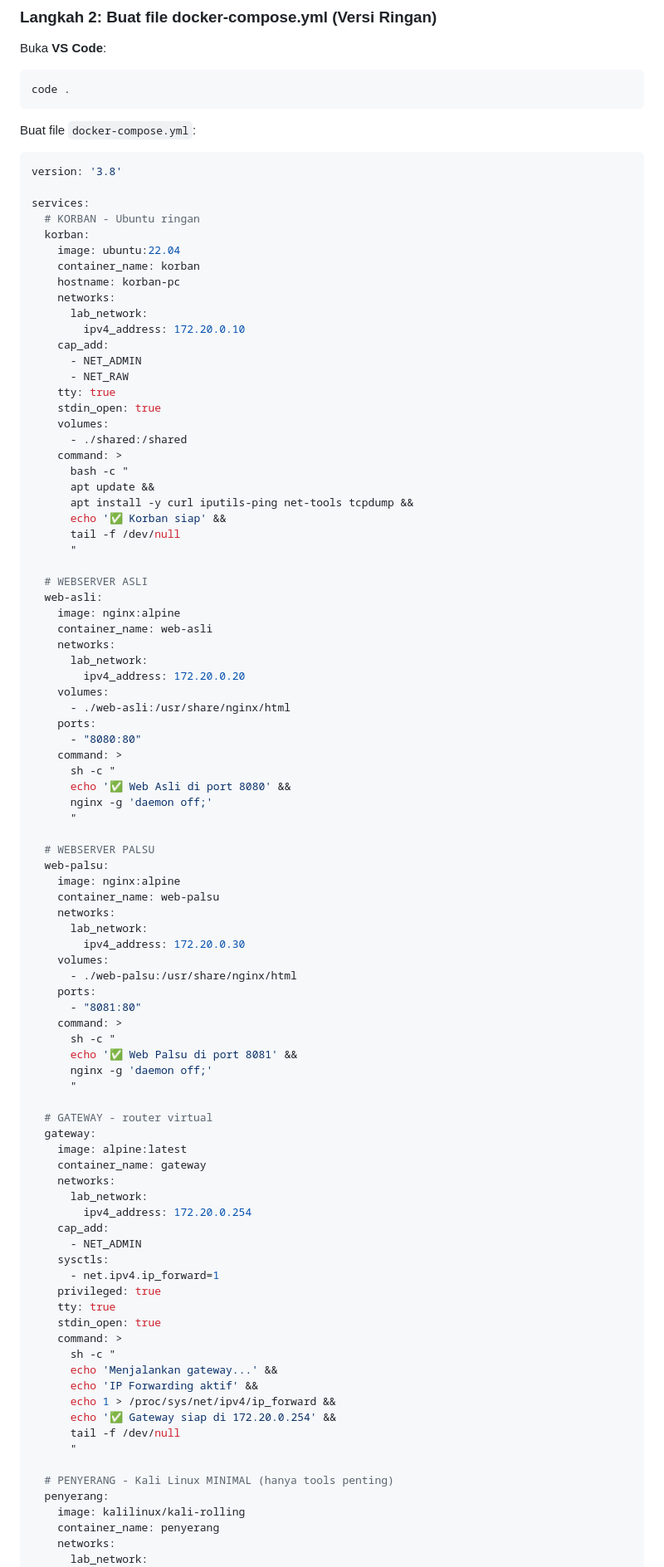
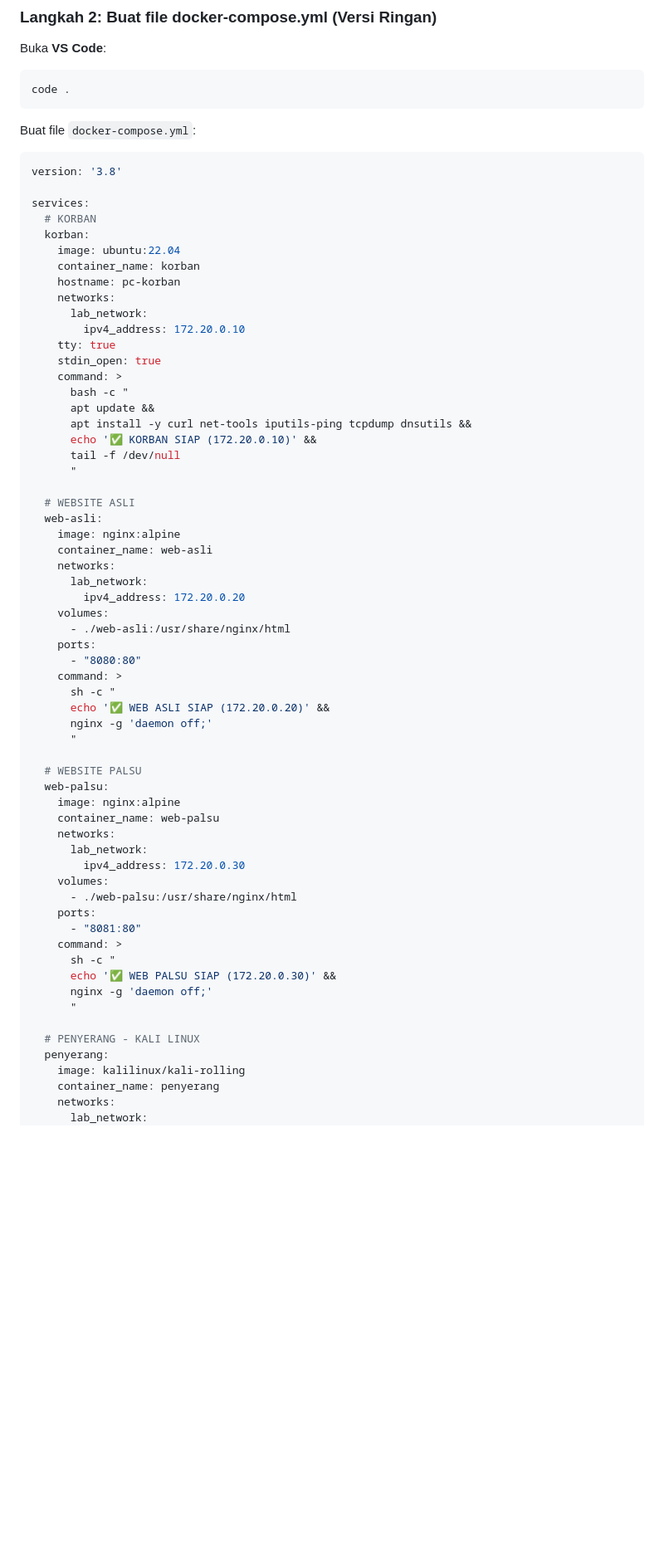
Before and after one commit to Muhammad-Ikhwan-Fathulloh/Network-Security-Course-Bank, a Markdown page: Pertemuan3.md, the part around one of its changes. Shown at 83% size. GitHub-like rendering; blank space fills up the shorter version.

```diff
--- a/Pertemuan3.md
+++ b/Pertemuan3.md
@@ -128,30 +128,25 @@ Buat file `docker-compose.yml`:
 version: '3.8'
 
 services:
-  # KORBAN - Ubuntu ringan
+  # KORBAN
   korban:
     image: ubuntu:22.04
     container_name: korban
-    hostname: korban-pc
+    hostname: pc-korban
     networks:
       lab_network:
         ipv4_address: 172.20.0.10
-    cap_add:
-      - NET_ADMIN
-      - NET_RAW
     tty: true
     stdin_open: true
-    volumes:
-      - ./shared:/shared
     command: >
       bash -c "
       apt update &&
-      apt install -y curl iputils-ping net-tools tcpdump &&
-      echo '✅ Korban siap' &&
+      apt install -y curl net-tools iputils-ping tcpdump dnsutils &&
+      echo '✅ KORBAN SIAP (172.20.0.10)' &&
       tail -f /dev/null
       "
 
-  # WEBSERVER ASLI
+  # WEBSITE ASLI
   web-asli:
     image: nginx:alpine
     container_name: web-asli
@@ -164,11 +159,11 @@ services:
       - "8080:80"
     command: >
       sh -c "
-      echo '✅ Web Asli di port 8080' &&
+      echo '✅ WEB ASLI SIAP (172.20.0.20)' &&
       nginx -g 'daemon off;'
       "
 
-  # WEBSERVER PALSU
+  # WEBSITE PALSU
   web-palsu:
     image: nginx:alpine
     container_name: web-palsu
@@ -181,34 +176,11 @@ services:
       - "8081:80"
     command: >
       sh -c "
-      echo '✅ Web Palsu di port 8081' &&
+      echo '✅ WEB PALSU SIAP (172.20.0.30)' &&
       nginx -g 'daemon off;'
       "
 
-  # GATEWAY - router virtual
-  gateway:
-    image: alpine:latest
-    container_name: gateway
-    networks:
-      lab_network:
-        ipv4_address: 172.20.0.254
-    cap_add:
-      - NET_ADMIN
-    sysctls:
-      - net.ipv4.ip_forward=1
-    privileged: true
-    tty: true
-    stdin_open: true
-    command: >
-      sh -c "
-      echo 'Menjalankan gateway...' &&
-      echo 'IP Forwarding aktif' &&
-      echo 1 > /proc/sys/net/ipv4/ip_forward &&
-      echo '✅ Gateway siap di 172.20.0.254' &&
-      tail -f /dev/null
-      "
-
-  # PENYERANG - Kali Linux MINIMAL (hanya tools penting)
+  # PENYERANG - KALI LINUX
   penyerang:
     image: kalilinux/kali-rolling
     container_name: penyerang
```
Also changed, not shown: other parts of Pertemuan3.md (+2 -4 lines).
